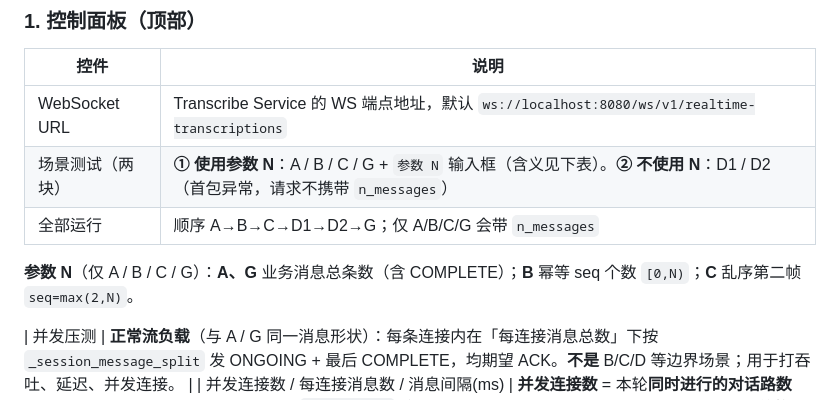
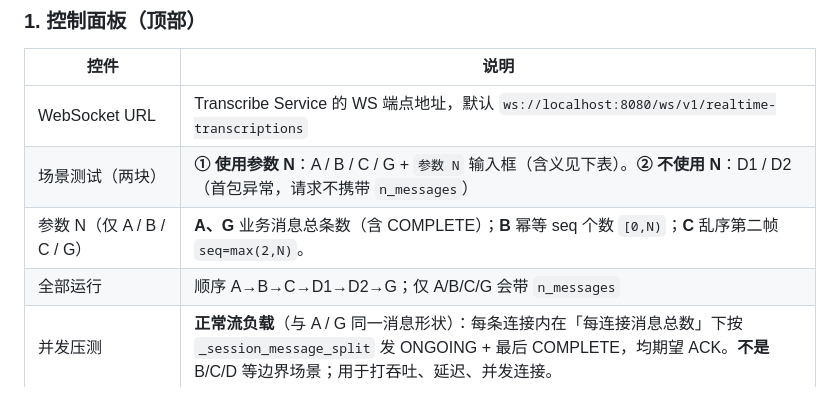
Before and after one commit to xiaodouya001/transcribe_service, a Markdown page: tools/mock_client/README.md, the part around the change. Drawn GitHub-style.

Commit message:
Update README.md to clarify the usage of parameter N in scenario testing for the Transcribe Service, removing redundant explanations and enhancing overall documentation clarity.

```diff
--- a/tools/mock_client/README.md
+++ b/tools/mock_client/README.md
@@ -43,10 +43,8 @@ python server.py
 |------|------|
 | WebSocket URL | Transcribe Service 的 WS 端点地址，默认 `ws://localhost:8080/ws/v1/realtime-transcriptions` |
 | 场景测试（两块） | **① 使用参数 N**：A / B / C / G + `参数 N` 输入框（含义见下表）。**② 不使用 N**：D1 / D2（首包异常，请求不携带 `n_messages`） |
+| 参数 N（仅 A / B / C / G） | **A、G** 业务消息总条数（含 COMPLETE）；**B** 幂等 seq 个数 `[0,N)`；**C** 乱序第二帧 `seq=max(2,N)`。 |
 | 全部运行 | 顺序 A→B→C→D1→D2→G；仅 A/B/C/G 会带 `n_messages` |
-
-**参数 N**（仅 A / B / C / G）：**A、G** 业务消息总条数（含 COMPLETE）；**B** 幂等 seq 个数 `[0,N)`；**C** 乱序第二帧 `seq=max(2,N)`。
-
 | 并发压测 | **正常流负载**（与 A / G 同一消息形状）：每条连接内在「每连接消息总数」下按 `_session_message_split` 发 ONGOING + 最后 COMPLETE，均期望 ACK。<strong>不是</strong> B/C/D 等边界场景；用于打吞吐、延迟、并发连接。 |
 | 并发连接数 / 每连接消息数 / 消息间隔(ms) | **并发连接数** = 本轮**同时进行的对话路数**（≈ 同时在线 WebSocket 数），一轮共 **`concurrency` 路**，无额外倍率。「每连接消息数」= 每路业务消息**总数（含 COMPLETE）**；「消息间隔」= 同一路内相邻两条发送之间的间隔。再打一轮请再次点「启动压测」。 |
 | 压测何时结束 | 本轮 **`concurrency` 路**会话全部发完并关闭后推送 `load_done`。「停止」后尚未开始建连的路不再执行。 |
```
